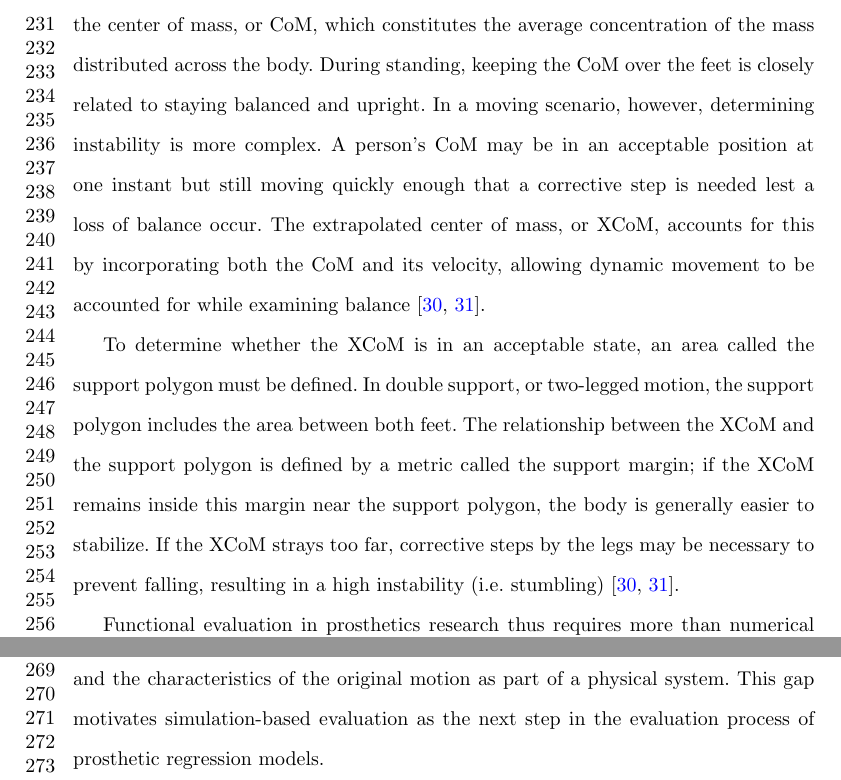
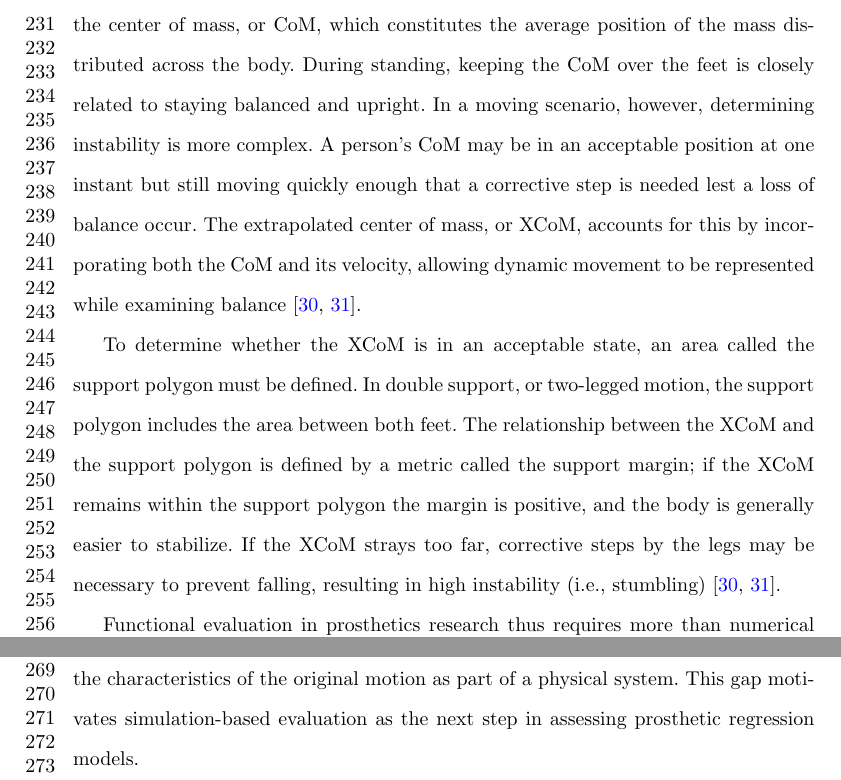
Before and after one commit to aoyun2/emg_tst, a LaTeX paper (manuscript/main.tex): two parts of page 6 of 31, joined at a grey line, cut so that both start at the same text. Compiled offline with pdfLaTeX.

Commit message:
Sixteenth and seventeenth reading passes
Section 1.3:
- The centre of mass is an average position, not an "average
  concentration" of mass.
- The support margin is a signed distance, so the XCoM stays inside the
  support polygon rather than "inside this margin near the support
  polygon".
- Four sentences repeated a word they had just used, and one compound
  modifier was unhyphenated.

Elsewhere three more sentences repeated a word to no purpose. The rest of
the paper's repetition is terms of art that have to stay consistent, and
is left alone.

```diff
--- a/manuscript/main.tex
+++ b/manuscript/main.tex
@@ -92,10 +92,10 @@ It is important to note that simulation is not a replacement for real human test
 
 \subsection{Balance metrics and functional evaluation}
-A common method of physically evaluating locomotion behavior is to evaluate the balance of a full body system during a walk cycle. This is traditionally done by finding the center of mass, or CoM, which constitutes the average concentration of the mass distributed across the body. During standing, keeping the CoM over the feet is closely related to staying balanced and upright. In a moving scenario, however, determining instability is more complex. A person's CoM may be in an acceptable position at one instant but still moving quickly enough that a corrective step is needed lest a loss of balance occur. The extrapolated center of mass, or XCoM, accounts for this by incorporating both the CoM and its velocity, allowing dynamic movement to be accounted for while examining balance \cite{hof2005,hof2008}.
+A common method of physically evaluating locomotion behavior is to assess the balance of a full-body system during a walk cycle. This is traditionally done by finding the center of mass, or CoM, which constitutes the average position of the mass distributed across the body. During standing, keeping the CoM over the feet is closely related to staying balanced and upright. In a moving scenario, however, determining instability is more complex. A person's CoM may be in an acceptable position at one instant but still moving quickly enough that a corrective step is needed lest a loss of balance occur. The extrapolated center of mass, or XCoM, accounts for this by incorporating both the CoM and its velocity, allowing dynamic movement to be represented while examining balance \cite{hof2005,hof2008}.
 
-To determine whether the XCoM is in an acceptable state, an area called the support polygon must be defined. In double support, or two-legged motion, the support polygon includes the area between both feet. The relationship between the XCoM and the support polygon is defined by a metric called the support margin; if the XCoM remains inside this margin near the support polygon, the body is generally easier to stabilize. If the XCoM strays too far, corrective steps by the legs may be necessary to prevent falling, resulting in a high instability (i.e. stumbling) \cite{hof2005,hof2008}.
+To determine whether the XCoM is in an acceptable state, an area called the support polygon must be defined. In double support, or two-legged motion, the support polygon includes the area between both feet. The relationship between the XCoM and the support polygon is defined by a metric called the support margin; if the XCoM remains within the support polygon the margin is positive, and the body is generally easier to stabilize. If the XCoM strays too far, corrective steps by the legs may be necessary to prevent falling, resulting in high instability (i.e., stumbling) \cite{hof2005,hof2008}.
 
-Functional evaluation in prosthetics research thus requires more than numerical predictive accuracy. Equally important to consider, if not more so, is the question of whether or not the knee angle derived from the prediction model remains compatible with gait, support, and balance in a full physical context. The literature has made strong progress improving on current numerical benchmarks, but a remaining gap can be found by questioning if those numerical benchmarks are accurate representations of functional success. RMSE can show that a model reconstructs a target angle accurately, but it cannot by itself show whether that angle would preserve the balance and the characteristics of the original motion as part of a physical system. This gap motivates simulation-based evaluation as the next step in the evaluation process of prosthetic regression models.
+Functional evaluation in prosthetics research thus requires more than numerical predictive accuracy. Equally important to consider, if not more so, is the question of whether or not the knee angle derived from the prediction model remains compatible with gait, support, and balance in a full physical context. The literature has made strong progress improving on current numerical benchmarks, but a remaining gap can be found by questioning if those numerical benchmarks are accurate representations of functional success. RMSE can show that a model reconstructs a target angle accurately, but it cannot by itself show whether that angle would preserve the balance and the characteristics of the original motion as part of a physical system. This gap motivates simulation-based evaluation as the next step in assessing prosthetic regression models.
 
 Two features of how such evaluations are ordinarily built stand in the way of
 testing directly whether prediction accuracy corresponds to functional behavior. The first concerns where the predictor sits. Hargrove et
```
Also changed, not shown: manuscript/main.tex (6 more changed lines), 1 other file.
